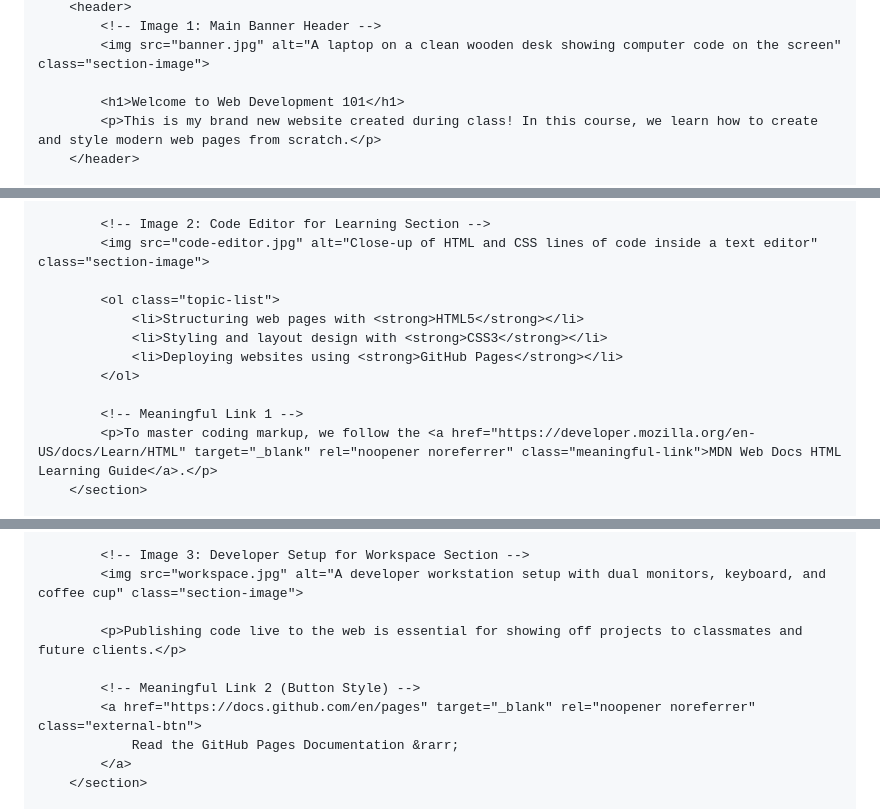
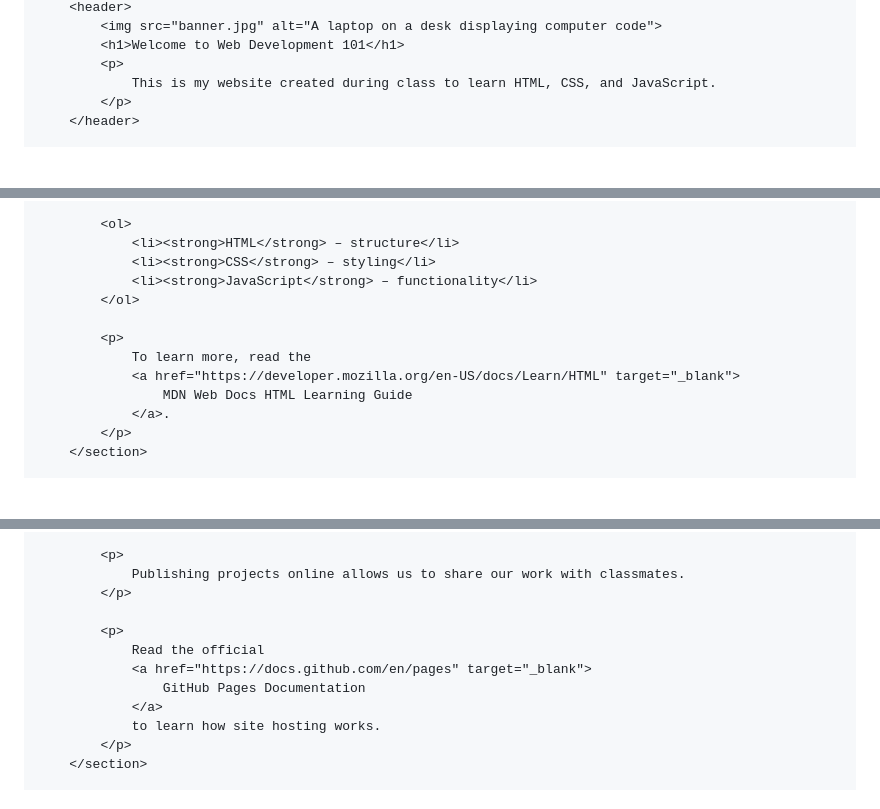
Before and after one commit to ahonanhockey-create/index.html, a Markdown page: README.md, 3 parts joined by grey strips. GitHub-like rendering; blank space fills up the shorter version.

```diff
--- a/README.md
+++ b/README.md
@@ -115,8 +90,8 @@
         <header>
-            <!-- Image 1: Main Banner Header -->
-            <img src="banner.jpg" alt="A laptop on a clean wooden desk showing computer code on the screen" class="section-image">
-
+            <img src="banner.jpg" alt="A laptop on a desk displaying computer code">
             <h1>Welcome to Web Development 101</h1>
-            <p>This is my brand new website created during class! In this course, we learn how to create and style modern web pages from scratch.</p>
+            <p>
+                This is my website created during class to learn HTML, CSS, and JavaScript.
+            </p>
         </header>
 
@@ -126,14 +102,15 @@
 
-            <!-- Image 2: Code Editor for Learning Section -->
-            <img src="code-editor.jpg" alt="Close-up of HTML and CSS lines of code inside a text editor" class="section-image">
-
-            <ol class="topic-list">
-                <li>Structuring web pages with <strong>HTML5</strong></li>
-                <li>Styling and layout design with <strong>CSS3</strong></li>
-                <li>Deploying websites using <strong>GitHub Pages</strong></li>
+            <ol>
+                <li><strong>HTML</strong> – structure</li>
+                <li><strong>CSS</strong> – styling</li>
+                <li><strong>JavaScript</strong> – functionality</li>
             </ol>
 
-            <!-- Meaningful Link 1 -->
-            <p>To master coding markup, we follow the <a href="https://developer.mozilla.org/en-US/docs/Learn/HTML" target="_blank" rel="noopener noreferrer" class="meaningful-link">MDN Web Docs HTML Learning Guide</a>.</p>
+            <p>
+                To learn more, read the
+                <a href="https://developer.mozilla.org/en-US/docs/Learn/HTML" target="_blank">
+                    MDN Web Docs HTML Learning Guide
+                </a>.
+            </p>
         </section>
 
@@ -143,12 +121,14 @@
 
-            <!-- Image 3: Developer Setup for Workspace Section -->
-            <img src="workspace.jpg" alt="A developer workstation setup with dual monitors, keyboard, and coffee cup" class="section-image">
+            <p>
+                Publishing projects online allows us to share our work with classmates.
+            </p>
 
-            <p>Publishing code live to the web is essential for showing off projects to classmates and future clients.</p>
-
-            <!-- Meaningful Link 2 (Button Style) -->
-            <a href="https://docs.github.com/en/pages" target="_blank" rel="noopener noreferrer" class="external-btn">
-                Read the GitHub Pages Documentation &rarr;
-            </a>
+            <p>
+                Read the official
+                <a href="https://docs.github.com/en/pages" target="_blank">
+                    GitHub Pages Documentation
+                </a>
+                to learn how site hosting works.
+            </p>
         </section>
 
```
Also changed, not shown: other parts of README.md (+50 -73 lines).
